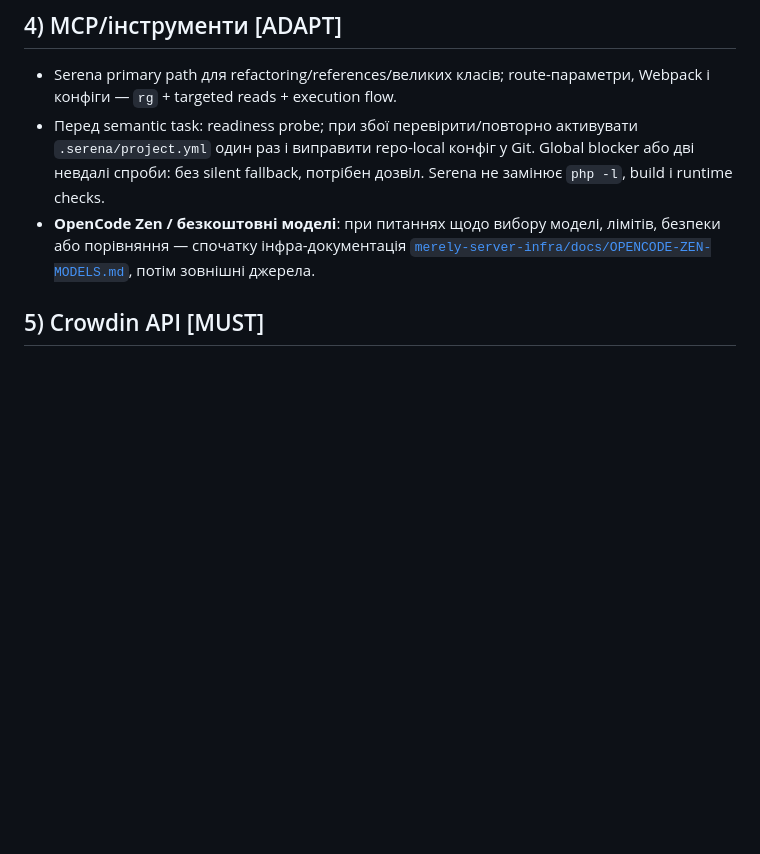
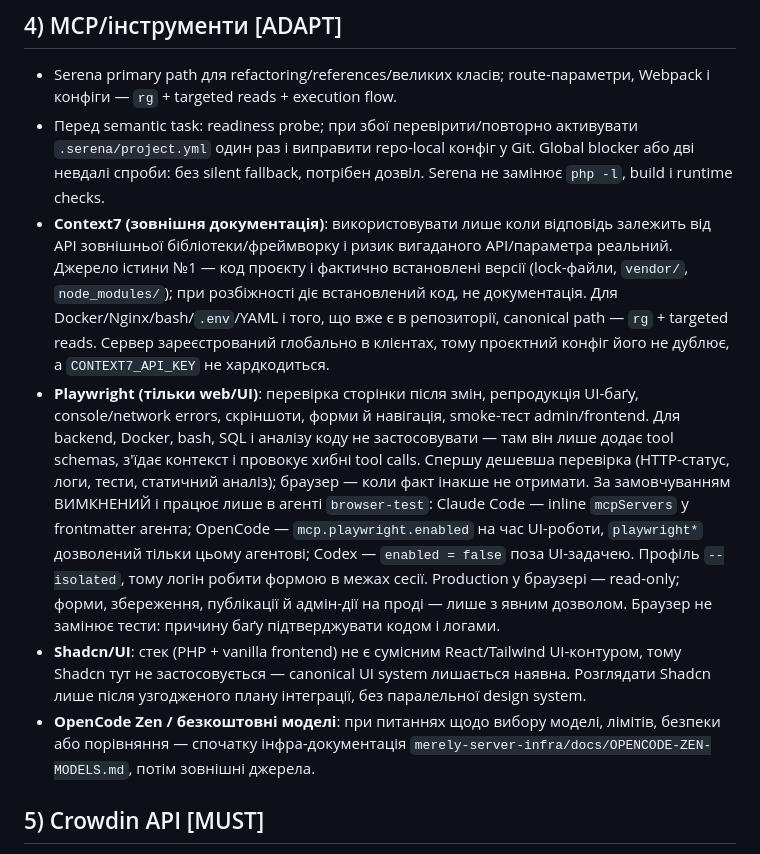
Before and after one commit to merelyigor/vrising-localisation, a Markdown page: AGENTS.md, the part around the change. Drawn GitHub-style; blank space fills up the shorter version.

```diff
--- a/AGENTS.md
+++ b/AGENTS.md
@@ -29,9 +29,32 @@
   `.serena/project.yml` один раз і виправити repo-local конфіг у Git. Global
   blocker або дві невдалі спроби: без silent fallback, потрібен дозвіл. Serena
   не замінює `php -l`, build і runtime checks.
+- **Context7 (зовнішня документація)**: використовувати лише коли відповідь залежить
+  від API зовнішньої бібліотеки/фреймворку і ризик вигаданого API/параметра реальний.
+  Джерело істини №1 — код проєкту і фактично встановлені версії (lock-файли,
+  `vendor/`, `node_modules/`); при розбіжності діє встановлений код, не документація.
+  Для Docker/Nginx/bash/`.env`/YAML і того, що вже є в репозиторії, canonical path —
+  `rg` + targeted reads. Сервер зареєстрований глобально в клієнтах, тому проєктний
+  конфіг його не дублює, а `CONTEXT7_API_KEY` не хардкодиться.
+- **Playwright (тільки web/UI)**: перевірка сторінки після змін, репродукція UI-баґу,
+  console/network errors, скріншоти, форми й навігація, smoke-тест admin/frontend. Для
+  backend, Docker, bash, SQL і аналізу коду не застосовувати — там він лише додає tool
+  schemas, з'їдає контекст і провокує хибні tool calls. Спершу дешевша перевірка
+  (HTTP-статус, логи, тести, статичний аналіз); браузер — коли факт інакше не отримати.
+  За замовчуванням ВИМКНЕНИЙ і працює лише в агенті `browser-test`: Claude Code —
+  inline `mcpServers` у frontmatter агента; OpenCode — `mcp.playwright.enabled` на час
+  UI-роботи, `playwright*` дозволений тільки цьому агентові; Codex — `enabled = false`
+  поза UI-задачею. Профіль `--isolated`, тому логін робити формою в межах сесії.
+  Production у браузері — read-only; форми, збереження, публікації й адмін-дії на
+  проді — лише з явним дозволом. Браузер не замінює тести: причину баґу підтверджувати
+  кодом і логами.
+- **Shadcn/UI**: стек (PHP + vanilla frontend) не є сумісним React/Tailwind
+  UI-контуром, тому Shadcn тут не застосовується — canonical UI system лишається наявна.
+  Розглядати Shadcn лише після узгодженого плану інтеграції, без паралельної design
+  system.
 - **OpenCode Zen / безкоштовні моделі**: при питаннях щодо вибору моделі, лімітів,
   безпеки або порівняння — спочатку інфра-документація
-  [`merely-server-infra/docs/OPENCODE-ZEN-MODELS.md`](../../../docs/OPENCODE-ZEN-MODELS.md),
+  `merely-server-infra/docs/OPENCODE-ZEN-MODELS.md`,
   потім зовнішні джерела.
 
 ## 5) Crowdin API [MUST]
```
Also changed, not shown: CLAUDE.md (+24 -1 lines), QWEN.md (added, +111 -0 lines).
